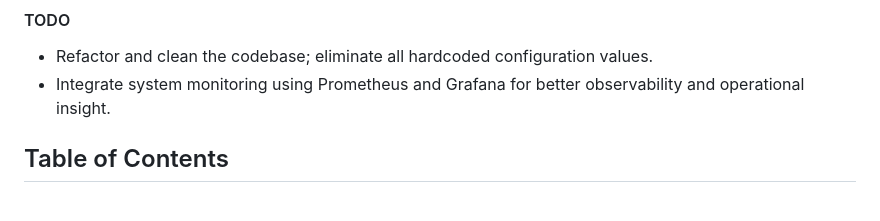
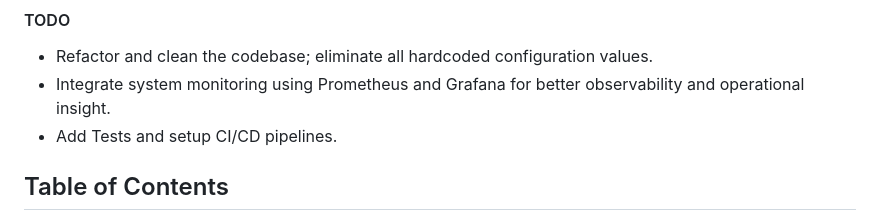
Before and after one commit to MohammadAfzali/DocEmbed, a Markdown page: README.md, the part around the change. Drawn GitHub-style.

```diff
--- a/README.md
+++ b/README.md
@@ -32,6 +32,7 @@ The architecture is highly cost-efficient, leveraging a cloud-agnostic stack tha
 #### TODO
  - Refactor and clean the codebase; eliminate all hardcoded configuration values.
  - Integrate system monitoring using Prometheus and Grafana for better observability and operational insight.
+ - Add Tests and setup CI/CD pipelines.
 
 ## Table of Contents
 
```
